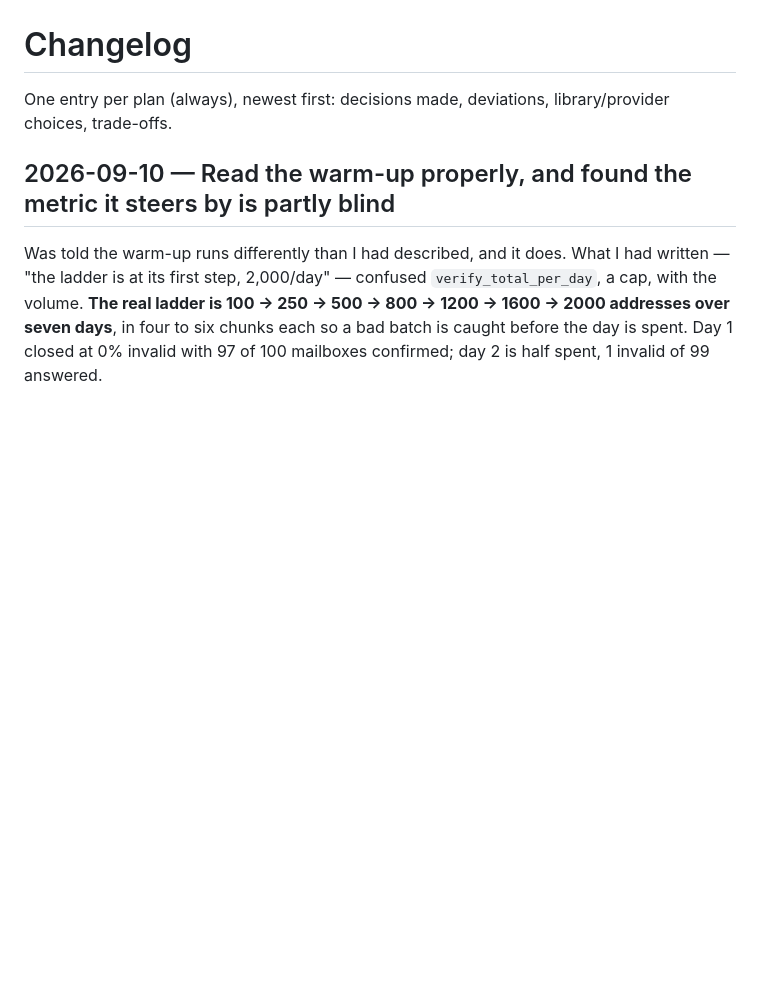
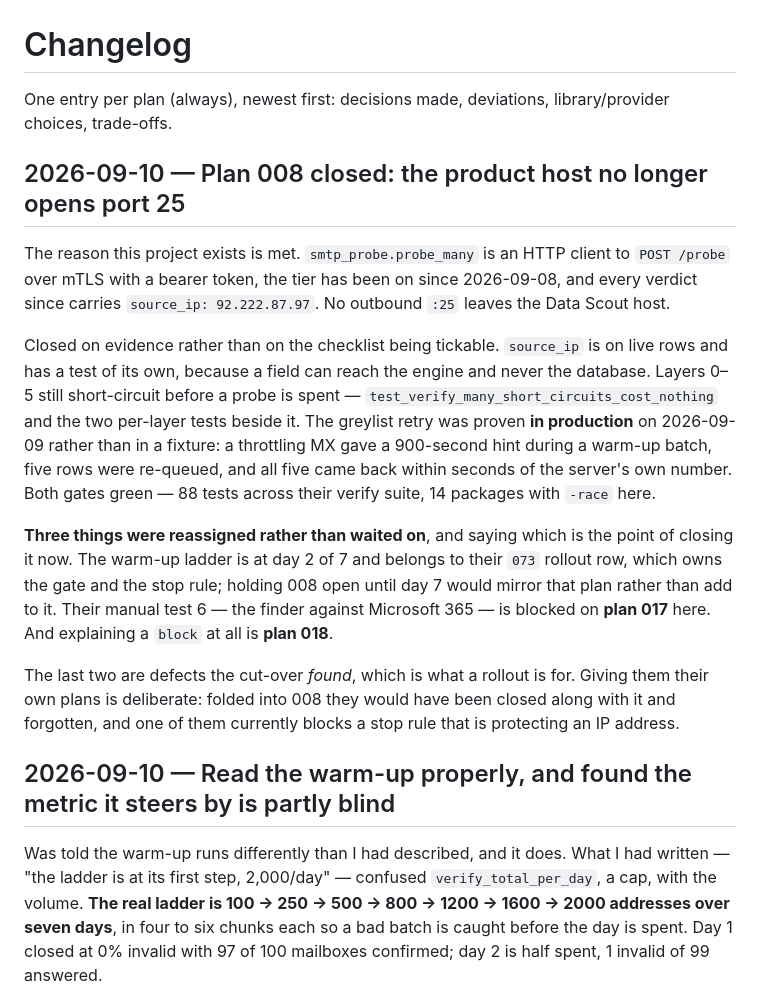
Before and after one commit to arapan-gabriel/email-verifier, a Markdown page: docs/08-decisions/changelog.md, the part around the change. GitHub-like rendering; blank space fills up the shorter version.

Commit message:
docs: plan 008 complete — the product host no longer opens port 25
The reason this project exists is met. probe_many is an HTTP client to
POST /probe over mTLS with a bearer token, the tier has been on since
2026-09-08, and every verdict since carries source_ip: 92.222.87.97. No
outbound :25 leaves the Data Scout host.

Closed on evidence rather than on the checklist being tickable. source_ip is on
live rows and has a test of its own, because a field can reach the engine and
never the database. Layers 0-5 still short-circuit before a probe is spent. The
greylist retry was proven in production on 2026-09-09 rather than in a fixture:
a throttling MX gave a 900-second hint during a warm-up batch, five rows were
re-queued, and all five came back within seconds of the server's own number.
Both gates green — 88 tests across their verify suite, 14 packages with -race
here.

Three things reassigned rather than waited on, and saying which is the point of
closing it now. The warm-up ladder is at day 2 of 7 and belongs to their 073
rollout row. Their manual test 6 is blocked on plan 017. Explaining a block at
all is plan 018. The last two are defects the cut-over found, which is what a
rollout is for; folded into 008 they would have been closed along with it, and
one of them currently blocks a stop rule that is protecting an IP address.

Co-Authored-By: Claude Opus 5 (1M context) <noreply@anthropic.com>
Claude-Session: https://claude.ai/code/session_01UvwpC2rrd1c5kRL1fjCsb5

```diff
--- a/docs/08-decisions/changelog.md
+++ b/docs/08-decisions/changelog.md
@@ -2,6 +2,30 @@
 
 One entry per plan (always), newest first: decisions made, deviations, library/provider choices,
 trade-offs.
+
+## 2026-09-10 — Plan 008 closed: the product host no longer opens port 25
+
+The reason this project exists is met. `smtp_probe.probe_many` is an HTTP client to `POST /probe`
+over mTLS with a bearer token, the tier has been on since 2026-09-08, and every verdict since
+carries `source_ip: 92.222.87.97`. No outbound `:25` leaves the Data Scout host.
+
+Closed on evidence rather than on the checklist being tickable. `source_ip` is on live rows and has
+a test of its own, because a field can reach the engine and never the database. Layers 0–5 still
+short-circuit before a probe is spent — `test_verify_many_short_circuits_cost_nothing` and the two
+per-layer tests beside it. The greylist retry was proven **in production** on 2026-09-09 rather than
+in a fixture: a throttling MX gave a 900-second hint during a warm-up batch, five rows were
+re-queued, and all five came back within seconds of the server's own number. Both gates green — 88
+tests across their verify suite, 14 packages with `-race` here.
+
+**Three things were reassigned rather than waited on**, and saying which is the point of closing it
+now. The warm-up ladder is at day 2 of 7 and belongs to their `073` rollout row, which owns the gate
+and the stop rule; holding 008 open until day 7 would mirror that plan rather than add to it. Their
+manual test 6 — the finder against Microsoft 365 — is blocked on **plan 017** here. And explaining a
+`block` at all is **plan 018**.
+
+The last two are defects the cut-over *found*, which is what a rollout is for. Giving them their own
+plans is deliberate: folded into 008 they would have been closed along with it and forgotten, and
+one of them currently blocks a stop rule that is protecting an IP address.
 
 ## 2026-09-10 — Read the warm-up properly, and found the metric it steers by is partly blind
 
```
Also changed, not shown: docs/04-execution/ROADMAP.md (+1 -1 lines), 2 other files.
